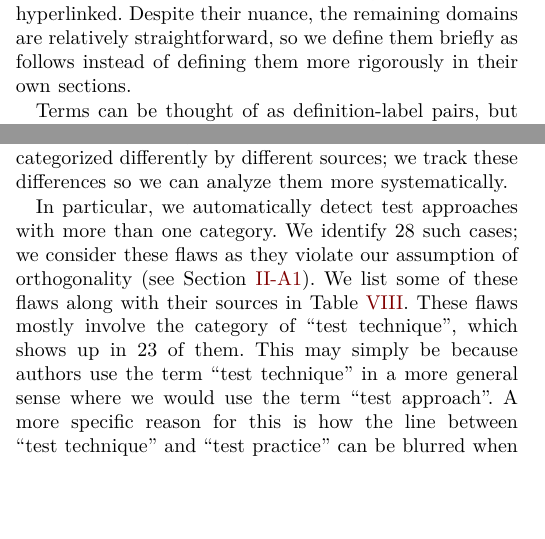
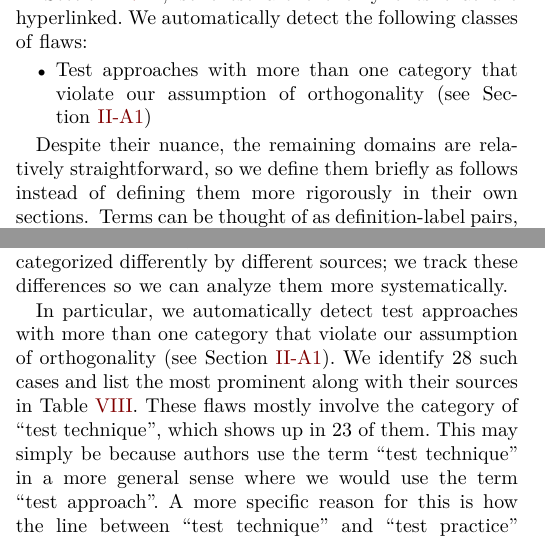
Before and after one commit to samm82/TestingTesting, a LaTeX paper (paper.tex, which reads chapters/02_terminology.tex, chapters/05_flaws.tex, common_macros.tex): two parts of the columns of pages 5 and 11 of 19, joined at a grey line, cut at the place of the change, the shorter picture padded with empty space. The pictures show the PDF file paper.pdf that the author committed with the source.

Commit message:
Move 'definition' of multiCat flaw out to Terminology; #215
Update relevant macro and its usage

```diff
--- a/chapters/02_terminology.tex
+++ b/chapters/02_terminology.tex
@@ -507,9 +507,11 @@ than others. We explicitly define some of these domains in previous
 sections and thus present them in that same order. These are the domains in
 which we automatically detect flaws as described in \Cref{auto-flaw-analysis}
 and present in \Cref{flawDmns}, so these are the only ones that are
-hyperlinked. Despite their nuance, the
-remaining domains are relatively straightforward, so we define them briefly as
-follows instead of defining them more rigorously in their own sections.
+hyperlinked. We automatically detect the following classes of flaws:
+
+\begin{itemize}
+    \item \multiCatIntro*{}
+\end{itemize}
 
 \input{assets/tables/flawDmnDefs}
 
--- a/chapters/05_flaws.tex
+++ b/chapters/05_flaws.tex
@@ -179,11 +179,10 @@ them more systematically\thesisissueref{21}.
         \vspace{-1cm}
     \end{wraptable}
 \fi
-In particular, \multiCatIntro{}. We identify \multiCatCount{} such cases%
-\ifnotpaper\ that we summarize in \Cref{tab:multiCatTable}\fi; we consider
-these flaws as they violate our assumption of orthogonality (see
-\Cref{orth-approach}). We list \ifnotpaper all \else some \fi of these flaws
-along with their sources in \Cref{tab:multiCats}\ifnotpaper\ for completeness\fi.
+In particular, \multiCatIntro{}. We identify \multiCatCount{} such cases
+\ifnotpaper that we summarize in \Cref{tab:multiCatTable} \fi and list
+\ifnotpaper \else the most prominent \fi along with their sources in
+\Cref{tab:multiCats}\ifnotpaper\ for completeness\fi.
 These flaws mostly involve the category of ``test \multiCatMax{}'', which
 shows up in \multiCatMaxCount{} of them. This may simply be because authors use
 the term ``test technique'' in a more general sense where we would use the term
--- a/common_macros.tex
+++ b/common_macros.tex
@@ -118,8 +118,10 @@
         \citep[p.~12]{Gerrard2000a}, which is \distinctIEEE{#2}}%
 }
 
-\def\multiCatIntro{we automatically detect test approaches with more than one
-    category}
+\NewDocumentCommand{\multiCatIntro}{s}{%
+    \IfBooleanTF{#1}{T}{we automatically detect t}est approaches with more
+    than one category that violate our assumption of orthogonality
+    (see \Cref{orth-approach})}
 
 \def\parSynFlaw{these are flaws since synonym relations are symmetric while
     parent-child relations are asymmetric as outlined in
```
Also changed, not shown: assets/tables/macrosText.tex (+1 -1 lines), paper.pdf, thesis.pdf, chapters/02_terminology.tex (3 more changed lines).
